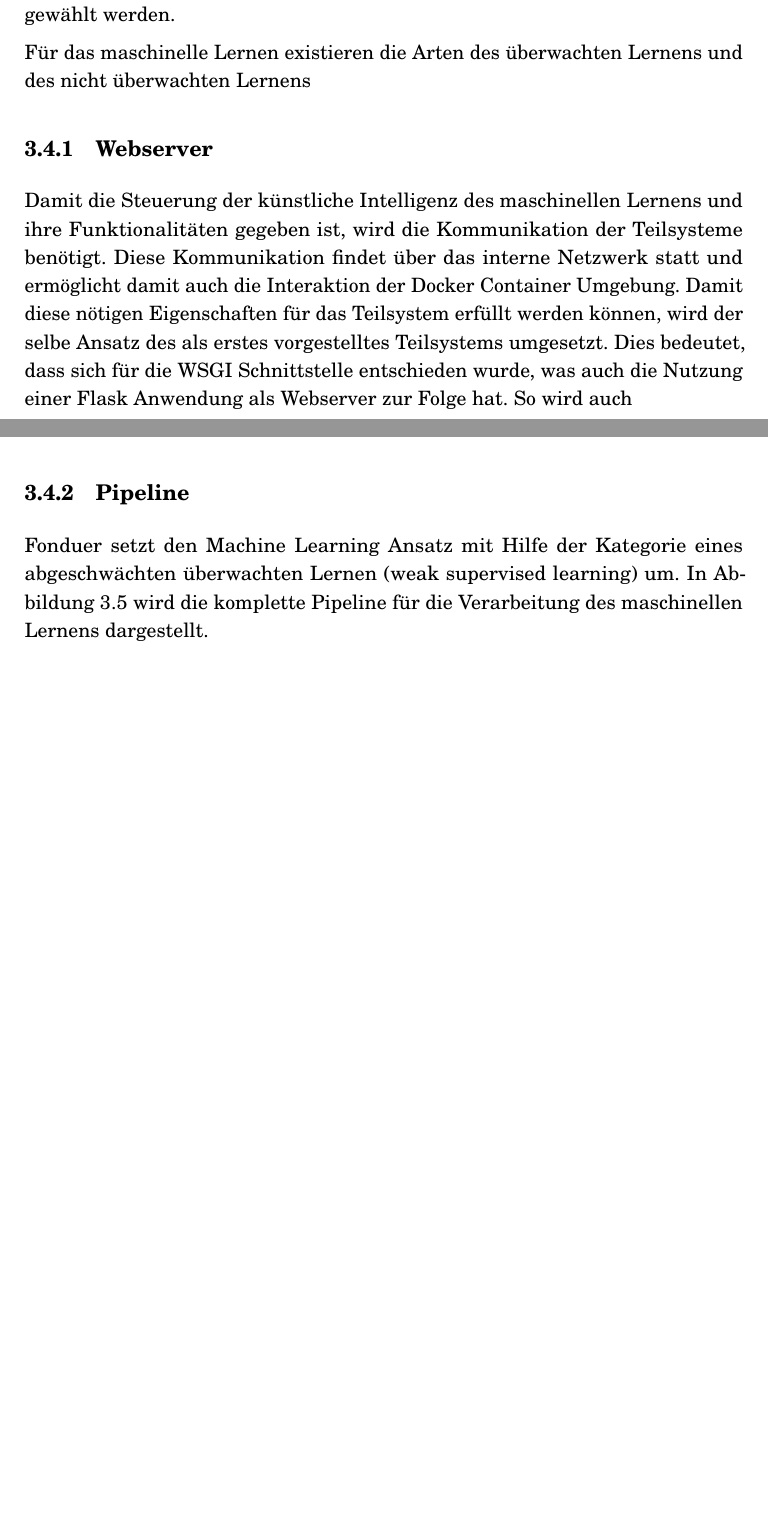
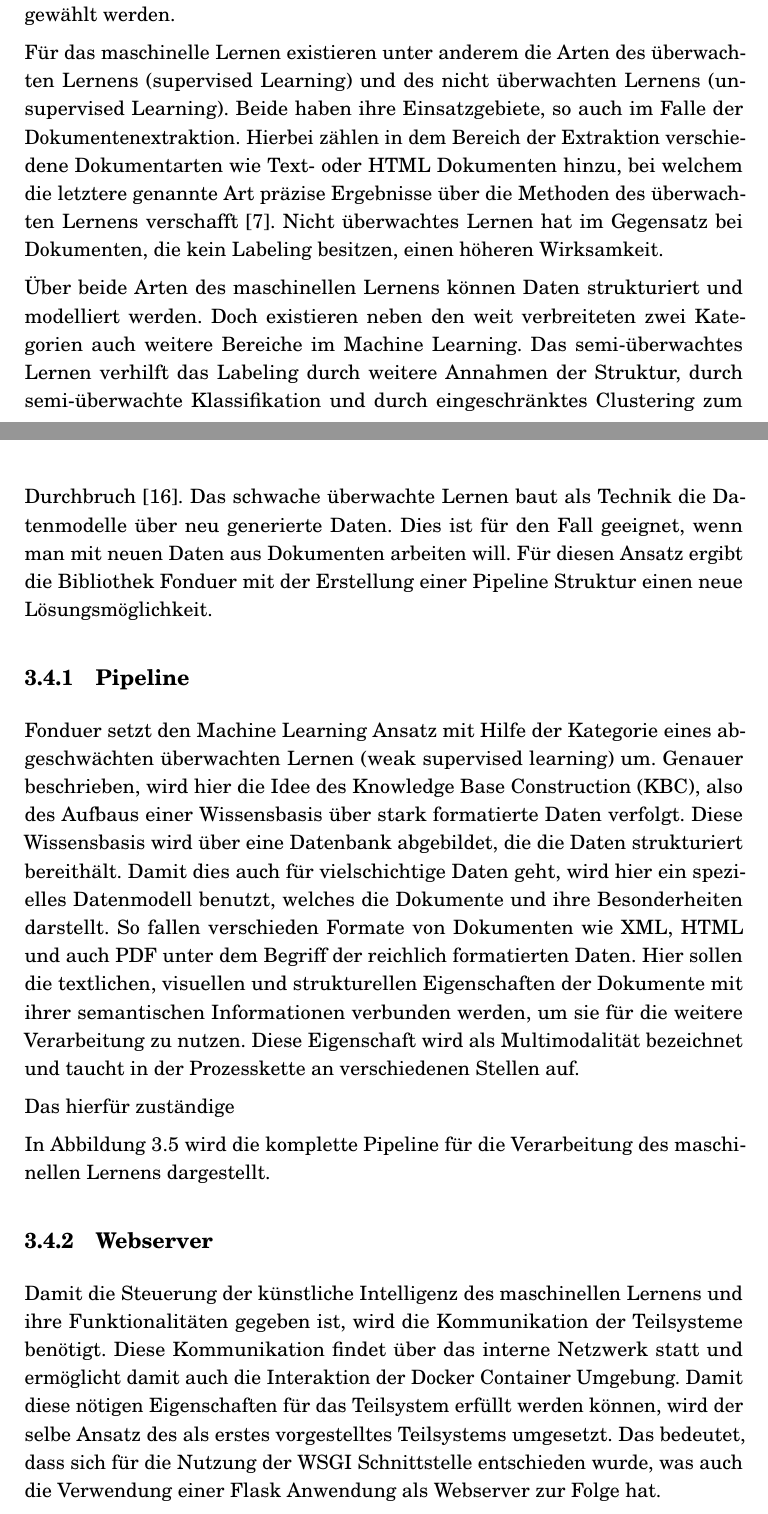
Before and after one commit to daydar/master-thesis, a LaTeX thesis (msc_thesis.tex): two parts of pages 38 and 39 of 46 before the commit and two parts of pages 38 and 39 of 47 after it, joined at a grey line, cut so that both start at the same text, the shorter picture padded with empty space. Compiled offline with pdfLaTeX.

Commit message:
doc: update

```diff
--- a/msc_thesis.tex
+++ b/msc_thesis.tex
@@ -1069,23 +1069,40 @@ bedarf es nun die Konzeption und Umsetzung des Machine-Learning-Ansatz.
 Für die gleiche Problematik, die bereits von dem Teilsystem der symbolischen KI thematisiert und verarbeitet wurde,
 soll mit dem Ansatz ein weiterer Lösungsweg zur Bewältigung dieser gewählt werden.
 
-Für das maschinelle Lernen existieren die Arten des überwachten Lernens und des nicht überwachten Lernens
+Für das maschinelle Lernen existieren unter anderem die Arten des überwachten Lernens (supervised Learning)
+und des nicht überwachten Lernens (unsupervised Learning).
+Beide haben ihre Einsatzgebiete, so auch im Falle der Dokumentenextraktion.
+Hierbei zählen in dem Bereich der Extraktion verschiedene Dokumentarten wie Text- oder HTML Dokumenten hinzu,
+bei welchem die letztere genannte Art
+präzise Ergebnisse über die Methoden des überwachten Lernens verschafft~\cite{gopinath2018automatic}.
+Nicht überwachtes Lernen hat im Gegensatz bei Dokumenten, die kein Labeling besitzen, einen höheren Wirksamkeit.
 
-\subsection{Webserver}\label{sec:webserv2}
-
-Damit die Steuerung der künstliche Intelligenz des maschinellen Lernens und ihre Funktionalitäten gegeben ist,
-wird die Kommunikation der Teilsysteme benötigt.
-Diese Kommunikation findet über das interne Netzwerk statt und ermöglicht damit auch die Interaktion der Docker Container Umgebung.
-Damit diese nötigen Eigenschaften für das Teilsystem erfüllt werden können,
-wird der selbe Ansatz des als erstes vorgestelltes Teilsystems umgesetzt.
-Dies bedeutet, dass sich für die WSGI Schnittstelle entschieden wurde,
-was auch die Nutzung einer Flask Anwendung als Webserver zur Folge hat.
-So wird auch
+Über beide Arten des maschinellen Lernens können Daten strukturiert und modelliert werden.
+Doch existieren neben den weit verbreiteten zwei Kategorien auch weitere Bereiche im Machine Learning.
+Das semi-überwachtes Lernen verhilft das Labeling durch weitere Annahmen der Struktur,
+durch semi-überwachte Klassifikation und durch eingeschränktes Clustering zum Durchbruch~\cite{zhu2009introduction}.
+Das schwache überwachte Lernen baut als Technik die Datenmodelle über neu generierte Daten.
+Dies ist für den Fall geeignet, wenn man mit neuen Daten aus Dokumenten arbeiten will.
+Für diesen Ansatz ergibt die Bibliothek Fonduer mit der Erstellung einer Pipeline Struktur einen neue Lösungsmöglichkeit.
 
 \subsection{Pipeline}\label{sec:pipe}
 
 Fonduer setzt den Machine Learning Ansatz mit Hilfe der Kategorie
 eines abgeschwächten überwachten Lernen (weak supervised learning) um.
+Genauer beschrieben, wird hier die Idee des Knowledge Base Construction (KBC),
+also des Aufbaus einer Wissensbasis über stark formatierte Daten verfolgt.
+Diese Wissensbasis wird über eine Datenbank abgebildet, die die Daten strukturiert bereithält.
+Damit dies auch für vielschichtige Daten geht, wird hier ein spezielles Datenmodell benutzt,
+welches die Dokumente und ihre Besonderheiten darstellt.
+So fallen verschieden Formate von Dokumenten wie XML, HTML und auch PDF unter dem Begriff der reichlich formatierten Daten.
+Hier sollen die textlichen, visuellen und strukturellen Eigenschaften der Dokumente mit ihrer semantischen Informationen
+verbunden werden, um sie für die weitere Verarbeitung zu nutzen.
+Diese Eigenschaft wird als Multimodalität bezeichnet und taucht in der Prozesskette an verschiedenen Stellen auf.
+
+
+
+Das hierfür zuständige
+
 In Abbildung~\ref{fig:fpipeline} wird die komplette Pipeline für die Verarbeitung des maschinellen Lernens dargestellt.
 
 
@@ -1097,3 +1114,12 @@ In Abbildung~\ref{fig:fpipeline} wird die komplette Pipeline für die Verarbeitu
 ~\label{fig:fpipeline}
 \end{figure}
 
+\subsection{Webserver}\label{sec:webserv2}
+
+Damit die Steuerung der künstliche Intelligenz des maschinellen Lernens und ihre Funktionalitäten gegeben ist,
+wird die Kommunikation der Teilsysteme benötigt.
+Diese Kommunikation findet über das interne Netzwerk statt und ermöglicht damit auch die Interaktion der Docker Container Umgebung.
+Damit diese nötigen Eigenschaften für das Teilsystem erfüllt werden können,
+wird der selbe Ansatz des als erstes vorgestelltes Teilsystems umgesetzt.
+Das bedeutet, dass sich für die Nutzung der WSGI Schnittstelle entschieden wurde,
+was auch die Verwendung einer Flask Anwendung als Webserver zur Folge hat.
```
Also changed, not shown: online.bib (+3 -3 lines), thesis.bib (+29 -0 lines), msc_thesis.pdf, msc_thesis.tex (41 more changed lines).
